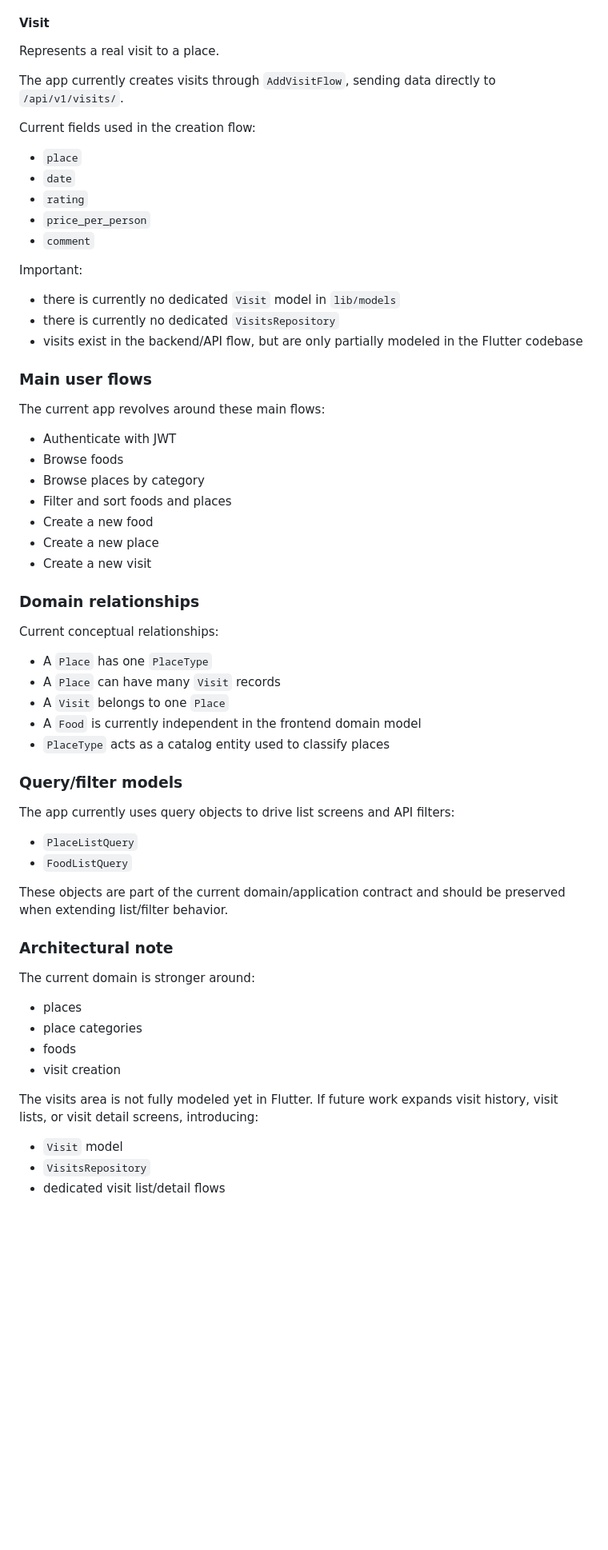
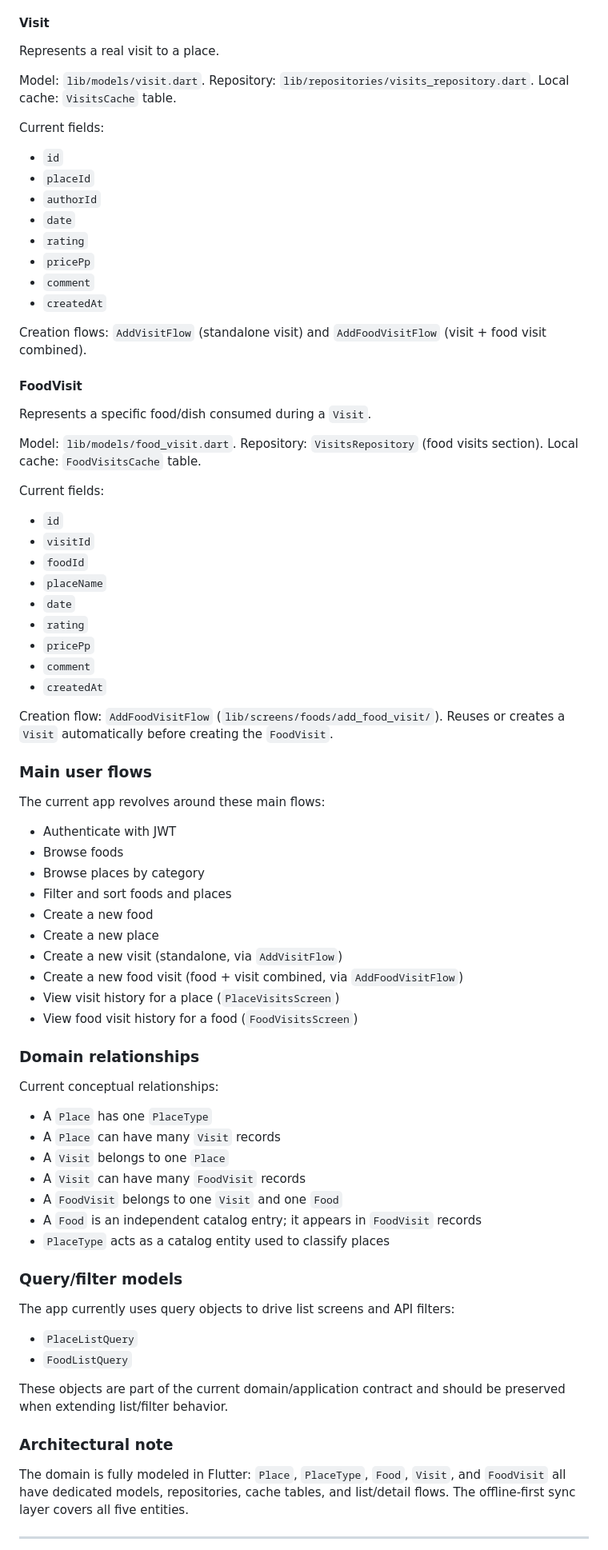
Before and after one commit to ZarderDevtools/foodfornenes, a Markdown page: CLAUDE.md, the part around one of its changes. Shown at 80% size. GitHub-like rendering; blank space fills up the shorter version.

```diff
--- a/CLAUDE.md
+++ b/CLAUDE.md
@@ -258,19 +263,37 @@ Foods are currently managed as an independent catalog.
 #### Visit
 Represents a real visit to a place.
 
-The app currently creates visits through `AddVisitFlow`, sending data directly to `/api/v1/visits/`.
+Model: `lib/models/visit.dart`. Repository: `lib/repositories/visits_repository.dart`. Local cache: `VisitsCache` table.
 
-Current fields used in the creation flow:
-- `place`
+Current fields:
+- `id`
+- `placeId`
+- `authorId`
 - `date`
 - `rating`
-- `price_per_person`
+- `pricePp`
 - `comment`
+- `createdAt`
 
-Important:
-- there is currently no dedicated `Visit` model in `lib/models`
-- there is currently no dedicated `VisitsRepository`
-- visits exist in the backend/API flow, but are only partially modeled in the Flutter codebase
+Creation flows: `AddVisitFlow` (standalone visit) and `AddFoodVisitFlow` (visit + food visit combined).
+
+#### FoodVisit
+Represents a specific food/dish consumed during a `Visit`.
+
+Model: `lib/models/food_visit.dart`. Repository: `VisitsRepository` (food visits section). Local cache: `FoodVisitsCache` table.
+
+Current fields:
+- `id`
+- `visitId`
+- `foodId`
+- `placeName`
+- `date`
+- `rating`
+- `pricePp`
+- `comment`
+- `createdAt`
+
+Creation flow: `AddFoodVisitFlow` (`lib/screens/foods/add_food_visit/`). Reuses or creates a `Visit` automatically before creating the `FoodVisit`.
 
 ### Main user flows
 
@@ -282,7 +305,10 @@ The current app revolves around these main flows:
 - Filter and sort foods and places
 - Create a new food
 - Create a new place
-- Create a new visit
+- Create a new visit (standalone, via `AddVisitFlow`)
+- Create a new food visit (food + visit combined, via `AddFoodVisitFlow`)
+- View visit history for a place (`PlaceVisitsScreen`)
+- View food visit history for a food (`FoodVisitsScreen`)
 
 ### Domain relationships
 
@@ -291,7 +317,9 @@ Current conceptual relationships:
 - A `Place` has one `PlaceType`
 - A `Place` can have many `Visit` records
 - A `Visit` belongs to one `Place`
-- A `Food` is currently independent in the frontend domain model
+- A `Visit` can have many `FoodVisit` records
+- A `FoodVisit` belongs to one `Visit` and one `Food`
+- A `Food` is an independent catalog entry; it appears in `FoodVisit` records
 - `PlaceType` acts as a catalog entity used to classify places
 
 ### Query/filter models
@@ -305,15 +333,7 @@ These objects are part of the current domain/application contract and should be
 
 ### Architectural note
 
-The current domain is stronger around:
-- places
-- place categories
-- foods
-- visit creation
+The domain is fully modeled in Flutter: `Place`, `PlaceType`, `Food`, `Visit`, and `FoodVisit` all have dedicated models, repositories, cache tables, and list/detail flows. The offline-first sync layer covers all five entities.
 
-The visits area is not fully modeled yet in Flutter.
-If future work expands visit history, visit lists, or visit detail screens, introducing:
-- `Visit` model
-- `VisitsRepository`
-- dedicated visit list/detail flows
+---
 
```
Also changed, not shown: other parts of CLAUDE.md (+83 -10 lines).
